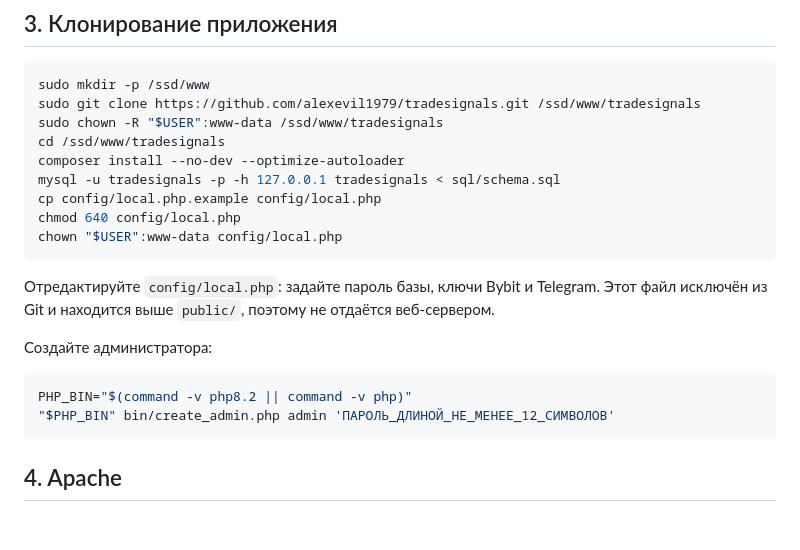
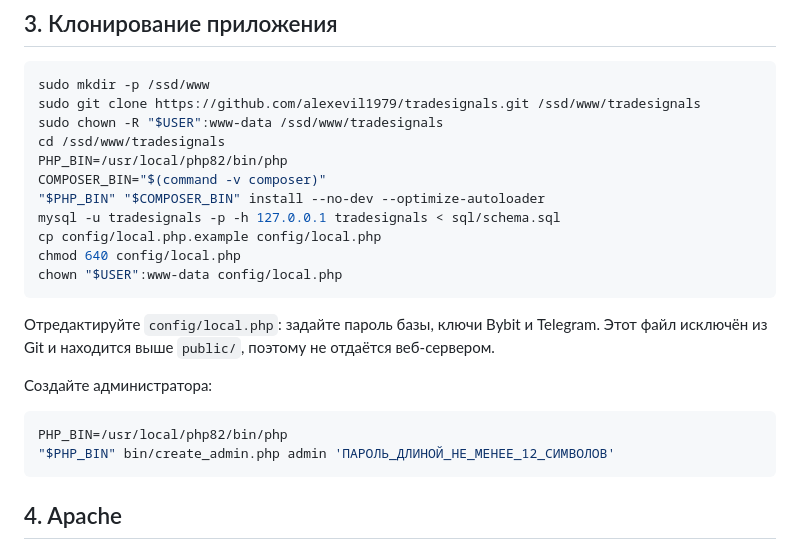
Before and after one commit to alexevil1979/tradesignals, a Markdown page: DEPLOY.md, the part around one of its changes. Drawn GitHub-style; blank space fills up the shorter version.

````diff
--- a/DEPLOY.md
+++ b/DEPLOY.md
@@ -47,7 +48,9 @@ sudo mkdir -p /ssd/www
 sudo git clone https://github.com/alexevil1979/tradesignals.git /ssd/www/tradesignals
 sudo chown -R "$USER":www-data /ssd/www/tradesignals
 cd /ssd/www/tradesignals
-composer install --no-dev --optimize-autoloader
+PHP_BIN=/usr/local/php82/bin/php
+COMPOSER_BIN="$(command -v composer)"
+"$PHP_BIN" "$COMPOSER_BIN" install --no-dev --optimize-autoloader
 mysql -u tradesignals -p -h 127.0.0.1 tradesignals < sql/schema.sql
 cp config/local.php.example config/local.php
 chmod 640 config/local.php
@@ -59,7 +62,7 @@ chown "$USER":www-data config/local.php
 Создайте администратора:
 
 ```bash
-PHP_BIN="$(command -v php8.2 || command -v php)"
+PHP_BIN=/usr/local/php82/bin/php
 "$PHP_BIN" bin/create_admin.php admin 'ПАРОЛЬ_ДЛИНОЙ_НЕ_МЕНЕЕ_12_СИМВОЛОВ'
 ```
 
````
Also changed, not shown: other parts of DEPLOY.md (+14 -12 lines).
